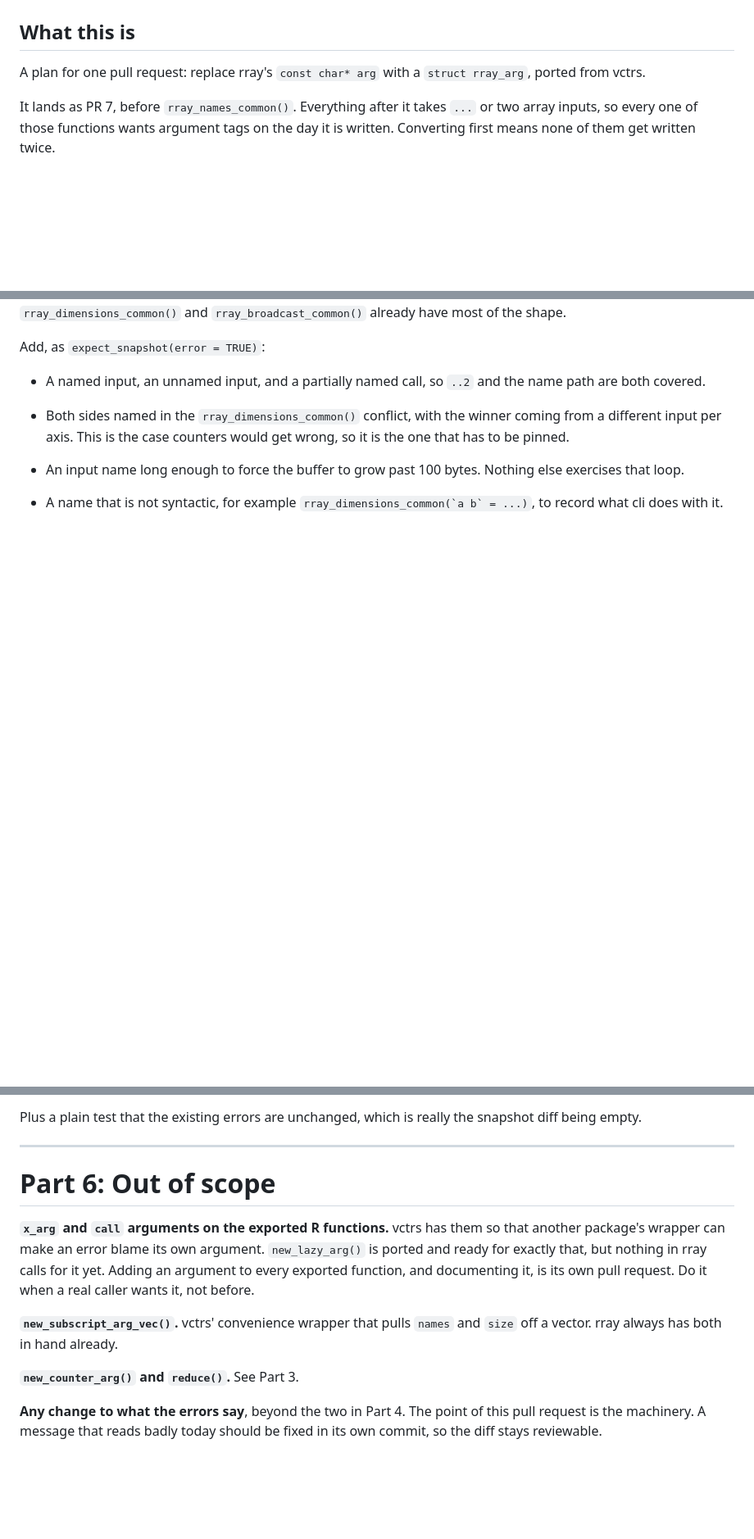
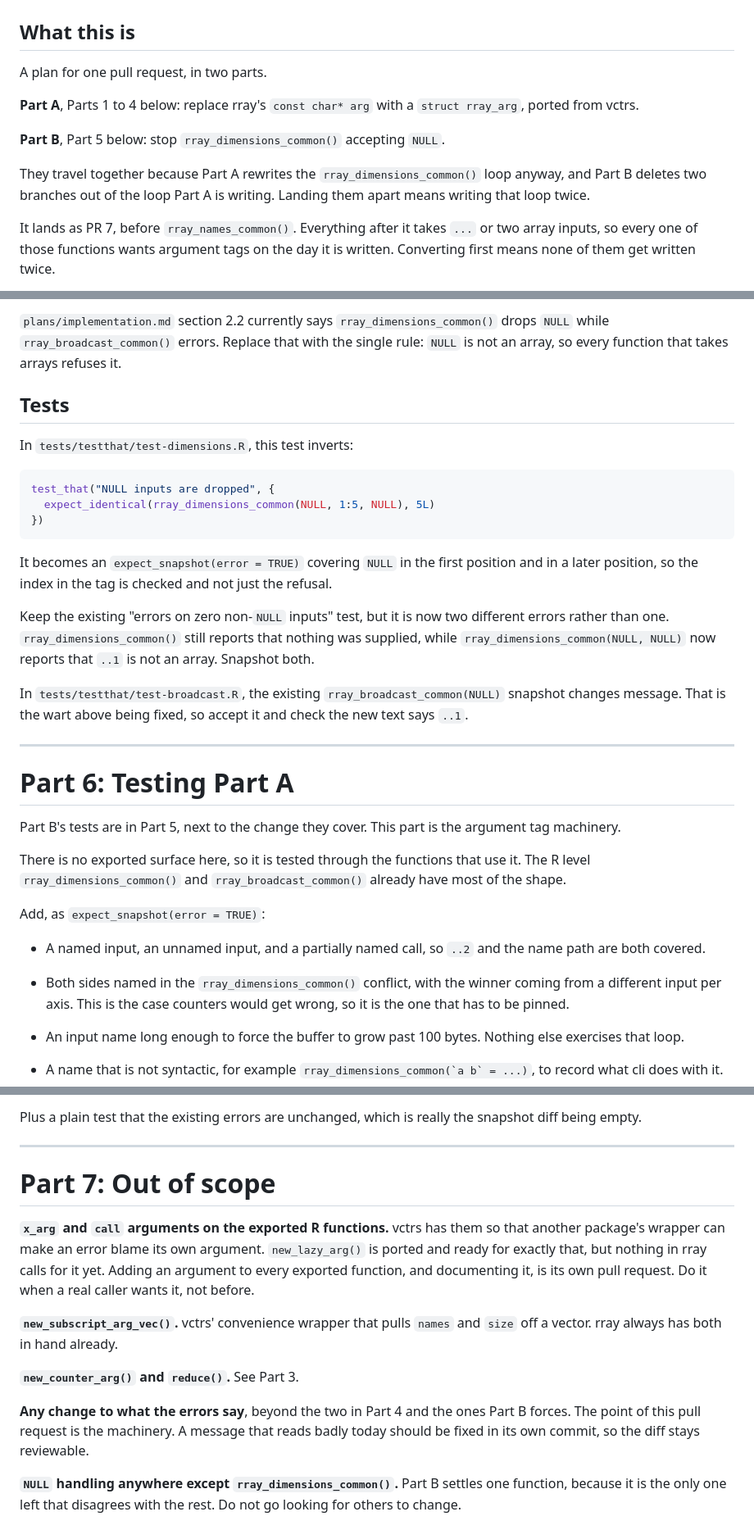
Before and after one commit to r-lib/rray, a Markdown page: plans/args.md, 3 parts joined by grey strips. Shown at 82% size. GitHub-like rendering; blank space fills up the shorter version.

Commit message:
Plan dropping NULL from rray_dimensions_common() as part b of PR 7

````diff
--- a/plans/args.md
+++ b/plans/args.md
@@ -2,8 +2,16 @@
 
 ## What this is
 
-A plan for one pull request: replace rray's `const char* arg` with a
+A plan for one pull request, in two parts.
+
+**Part A**, Parts 1 to 4 below: replace rray's `const char* arg` with a
 `struct rray_arg`, ported from vctrs.
+
+**Part B**, Part 5 below: stop `rray_dimensions_common()` accepting `NULL`.
+
+They travel together because Part A rewrites the `rray_dimensions_common()`
+loop anyway, and Part B deletes two branches out of the loop Part A is writing.
+Landing them apart means writing that loop twice.
 
 It lands as PR 7, before `rray_names_common()`. Everything after it takes `...`
 or two array inputs, so every one of those functions wants argument tags on the
@@ -419,3 +515,38 @@ There is no exported surface here, so this is tested through the functions that
+`plans/implementation.md` section 2.2 currently says `rray_dimensions_common()`
+drops `NULL` while `rray_broadcast_common()` errors. Replace that with the single
+rule: `NULL` is not an array, so every function that takes arrays refuses it.
+
+## Tests
+
+In `tests/testthat/test-dimensions.R`, this test inverts:
+
+```r
+test_that("NULL inputs are dropped", {
+  expect_identical(rray_dimensions_common(NULL, 1:5, NULL), 5L)
+})
+```
+
+It becomes an `expect_snapshot(error = TRUE)` covering `NULL` in the first
+position and in a later position, so the index in the tag is checked and not just
+the refusal.
+
+Keep the existing "errors on zero non-`NULL` inputs" test, but it is now two
+different errors rather than one. `rray_dimensions_common()` still reports that
+nothing was supplied, while `rray_dimensions_common(NULL, NULL)` now reports that
+`..1` is not an array. Snapshot both.
+
+In `tests/testthat/test-broadcast.R`, the existing `rray_broadcast_common(NULL)`
+snapshot changes message. That is the wart above being fixed, so accept it and
+check the new text says `..1`.
+
+---
+
+# Part 6: Testing Part A
+
+Part B's tests are in Part 5, next to the change they cover. This part is the
+argument tag machinery.
+
+There is no exported surface here, so it is tested through the functions that
 use it. The R level `rray_dimensions_common()` and `rray_broadcast_common()`
 already have most of the shape.
 
@@ -439,7 +570,7 @@ snapshot diff being empty.
 
 ---
 
-# Part 6: Out of scope
+# Part 7: Out of scope
 
 **`x_arg` and `call` arguments on the exported R functions.** vctrs has them so
 that another package's wrapper can make an error blame its own argument.
@@ -452,6 +583,11 @@ is its own pull request. Do it when a real caller wants it, not before.
 
 **`new_counter_arg()` and `reduce()`.** See Part 3.
 
-**Any change to what the errors say**, beyond the two in Part 4. The point of
-this pull request is the machinery. A message that reads badly today should be
-fixed in its own commit, so the diff stays reviewable.
+**Any change to what the errors say**, beyond the two in Part 4 and the ones
+Part B forces. The point of this pull request is the machinery. A message that
+reads badly today should be fixed in its own commit, so the diff stays
+reviewable.
+
+**`NULL` handling anywhere except `rray_dimensions_common()`.** Part B settles
+one function, because it is the only one left that disagrees with the rest. Do
+not go looking for others to change.
````
Also changed, not shown: other parts of plans/args.md (+90 -2 lines), plans/implementation.md (+12 -4 lines).
